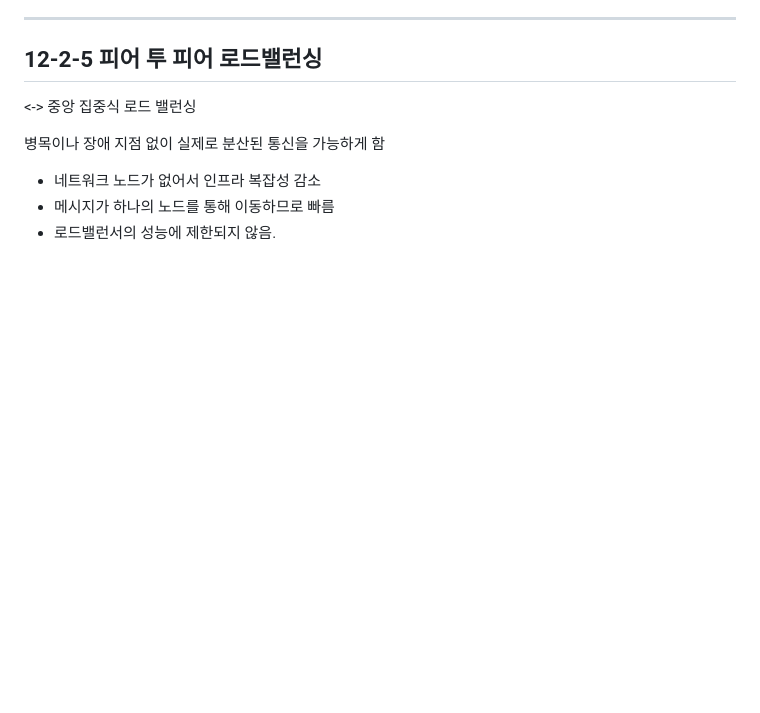
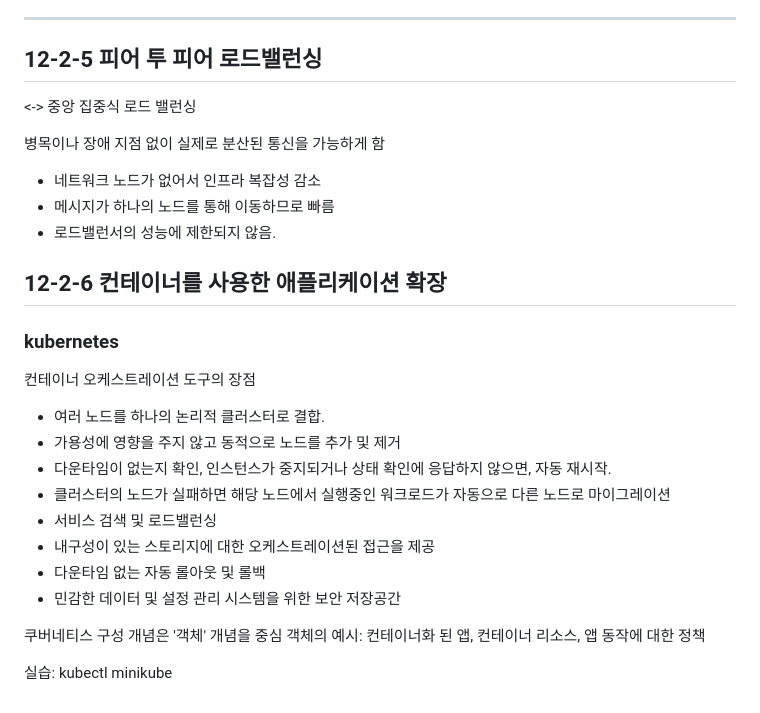
Before and after one commit to isntkyu/nodejs-design-pattern-bible, a Markdown page: Chapter12/README.md, the part around the change. Drawn GitHub-style; blank space fills up the shorter version.

Commit message:
kubernetes

```diff
--- a/Chapter12/README.md
+++ b/Chapter12/README.md
@@ -158,3 +158,23 @@ ex) Consul
 - 네트워크 노드가 없어서 인프라 복잡성 감소
 - 메시지가 하나의 노드를 통해 이동하므로 빠름
 - 로드밸런서의 성능에 제한되지 않음.
+
+## 12-2-6 컨테이너를 사용한 애플리케이션 확장
+
+### kubernetes
+
+컨테이너 오케스트레이션 도구의 장점
+
+- 여러 노드를 하나의 논리적 클러스터로 결합.
+- 가용성에 영향을 주지 않고 동적으로 노드를 추가 및 제거
+- 다운타임이 없는지 확인, 인스턴스가 중지되거나 상태 확인에 응답하지 않으면, 자동 재시작.
+- 클러스터의 노드가 실패하면 해당 노드에서 실행중인 워크로드가 자동으로 다른 노드로 마이그레이션
+- 서비스 검색 및 로드밸런싱
+- 내구성이 있는 스토리지에 대한 오케스트레이션된 접근을 제공
+- 다운타임 없는 자동 롤아웃 및 롤백
+- 민감한 데이터 및 설정 관리 시스템을 위한 보안 저장공간
+
+쿠버네티스 구성 개념은 '객체' 개념을 중심
+객체의 예시: 컨테이너화 된 앱, 컨테이너 리소스, 앱 동작에 대한 정책
+
+실습: kubectl minikube
```
